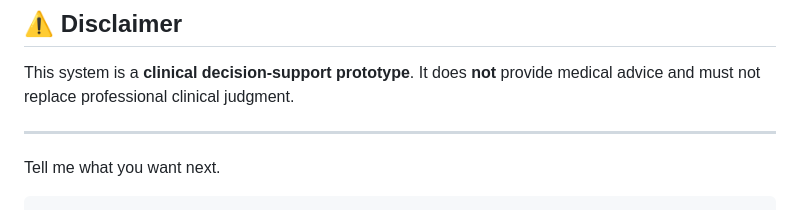
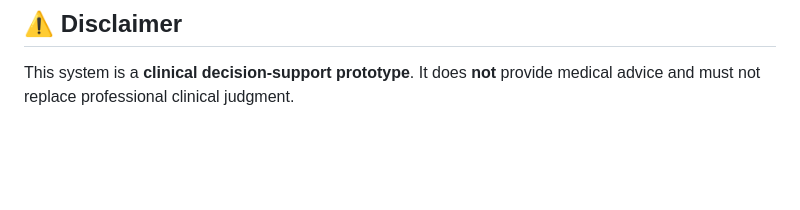
Before and after one commit to Pg1910/clinical-rag, a Markdown page: README.md, the part around the change. Drawn GitHub-style; blank space fills up the shorter version.

Commit message:
Clean up README by removing prompt
Removed unnecessary prompt from README.

````diff
--- a/README.md
+++ b/README.md
@@ -271,8 +271,3 @@ Each output is:
 
 This system is a **clinical decision-support prototype**.
 It does **not** provide medical advice and must not replace professional clinical judgment.
-
----
-
-Tell me what you want next.
-```
````
